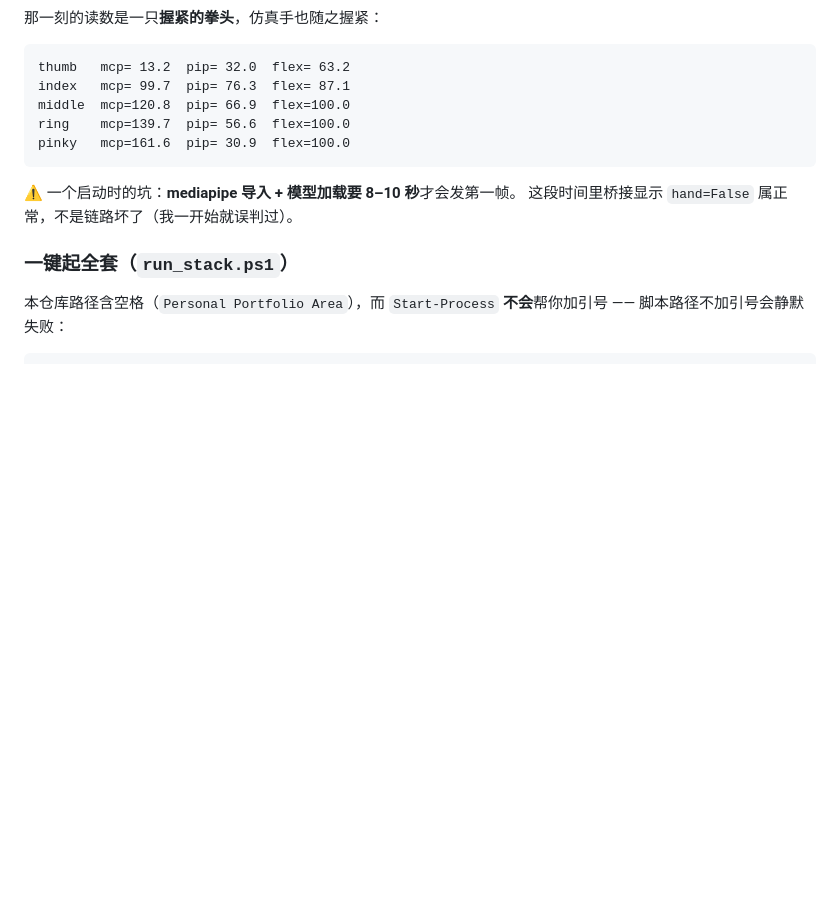
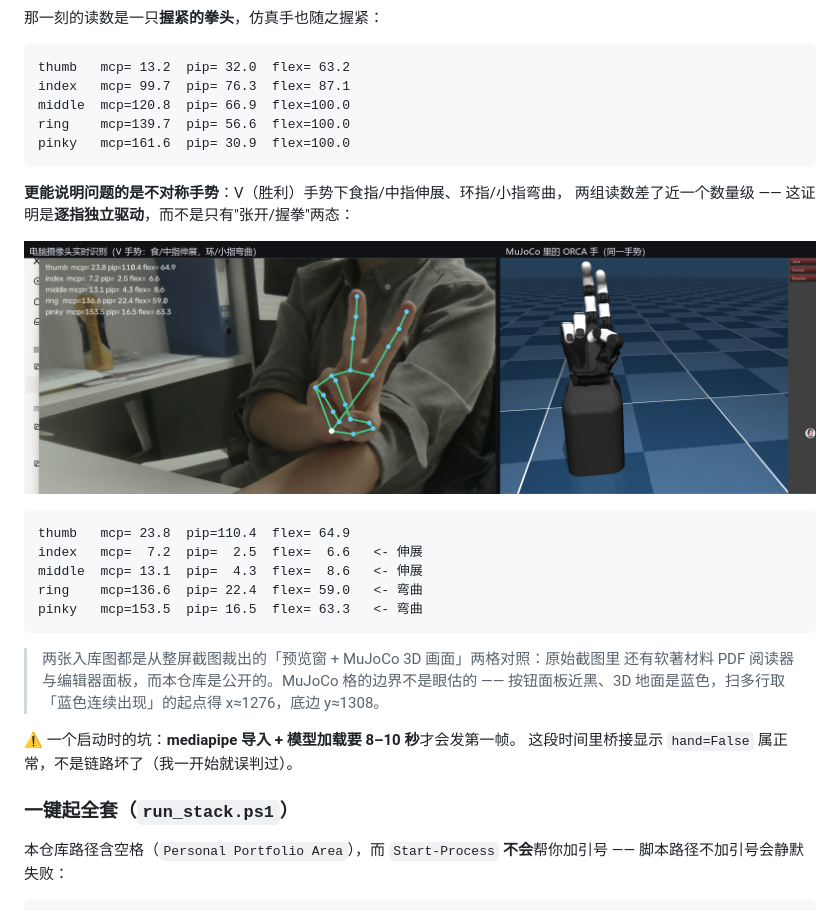
Before and after one commit to DanielYuJie/finger-motion-replay, a Markdown page: orca-link/README.md, the part around the change. Drawn GitHub-style; pictures changed too: orca-link/docs/sim-from-webcam-v-sign.png (added); blank space fills up the shorter version.

Commit message:
docs(orca-link): 补第二张真机验证图 —— V（胜利）手势
第一张是握拳（五指同步），第二张是不对称手势：V 手势下食指/中指伸展、
环指/小指弯曲，两组读数差近一个数量级：

  index  mcp=  7.2 pip= 2.5 flex= 6.6     <- 伸展
  middle mcp= 13.1 pip= 4.3 flex= 8.6     <- 伸展
  ring   mcp=136.6 pip=22.4 flex=59.0     <- 弯曲
  pinky  mcp=153.5 pip=16.5 flex=63.3     <- 弯曲

这比握拳更能说明问题：证明是**逐指独立驱动**，而不是只有"张开/握拳"两态。

同样裁成「预览窗 + MuJoCo 3D 画面」两格对照（原始截图含软著材料 PDF 阅读器与
编辑器面板，仓库是公开的）。这次 MuJoCo 格的边界不靠眼估：按钮面板近黑、3D 地面
是蓝色，扫多行取「蓝色连续出现」的起点，得左边界 x≈1276（三行一致）、底边 y≈1308。
前两版分别从 1082 / 1245 起，都带进了按钮面板，改用像素扫描后干净。

````diff
--- a/orca-link/README.md
+++ b/orca-link/README.md
@@ -408,6 +408,23 @@ ring    mcp=139.7  pip= 56.6  flex=100.0
 pinky   mcp=161.6  pip= 30.9  flex=100.0
 ```
 
+**更能说明问题的是不对称手势**：V（胜利）手势下食指/中指伸展、环指/小指弯曲，
+两组读数差了近一个数量级 —— 这证明是**逐指独立驱动**，而不是只有"张开/握拳"两态：
+
+![V 手势：摄像头识别 → MuJoCo](docs/sim-from-webcam-v-sign.png)
+
+```
+thumb   mcp= 23.8  pip=110.4  flex= 64.9
+index   mcp=  7.2  pip=  2.5  flex=  6.6   <- 伸展
+middle  mcp= 13.1  pip=  4.3  flex=  8.6   <- 伸展
+ring    mcp=136.6  pip= 22.4  flex= 59.0   <- 弯曲
+pinky   mcp=153.5  pip= 16.5  flex= 63.3   <- 弯曲
+```
+
+> 两张入库图都是从整屏截图裁出的「预览窗 + MuJoCo 3D 画面」两格对照：原始截图里
+> 还有软著材料 PDF 阅读器与编辑器面板，而本仓库是公开的。MuJoCo 格的边界不是眼估的
+> —— 按钮面板近黑、3D 地面是蓝色，扫多行取「蓝色连续出现」的起点得 x≈1276，底边 y≈1308。
+
 ⚠️ 一个启动时的坑：**mediapipe 导入 + 模型加载要 8–10 秒**才会发第一帧。
 这段时间里桥接显示 `hand=False` 属正常，不是链路坏了（我一开始就误判过）。
 
````
